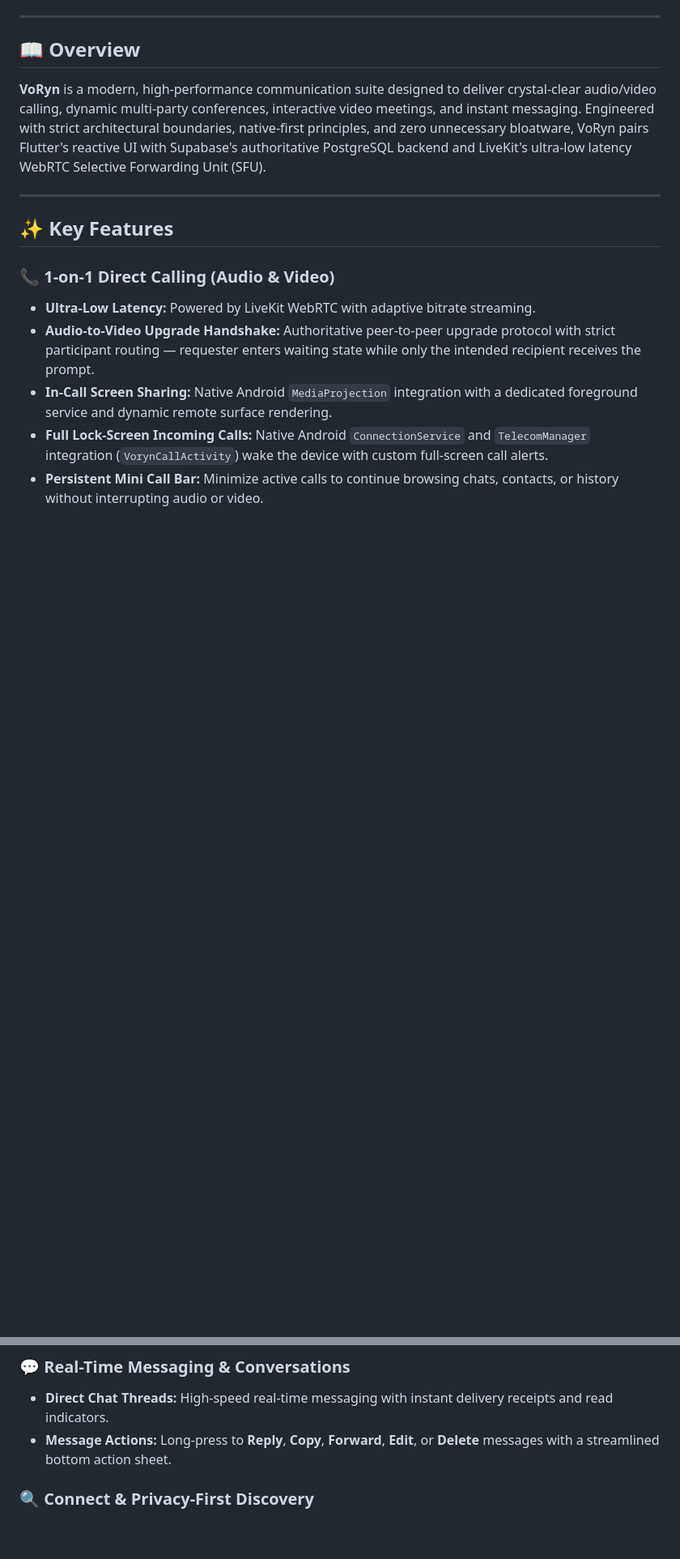
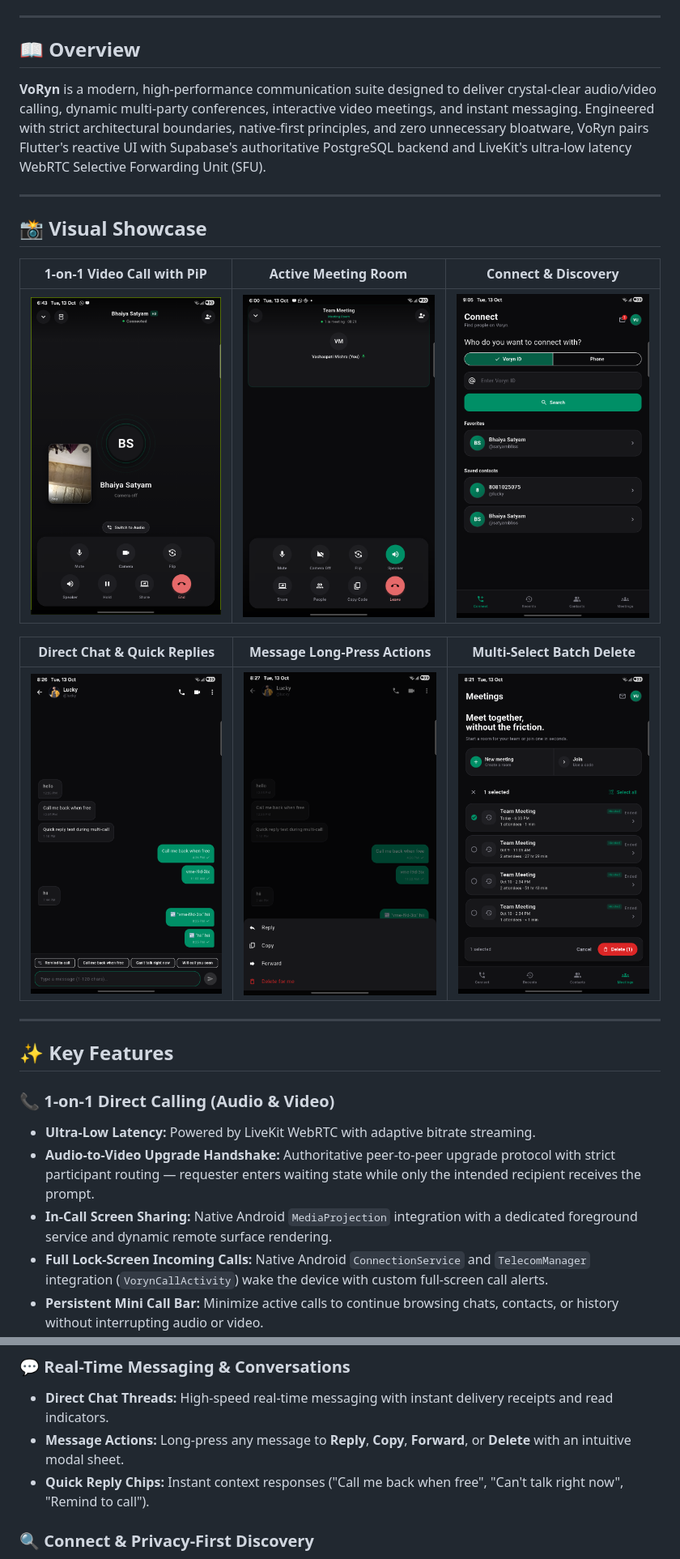
Before and after one commit to elvyntra/Voryn, a Markdown page: README.md, 2 parts joined by grey strips. Shown at 81% size. Rendered like a GitHub page; pictures changed too: docs/screenshots/chat_thread.png (added), docs/screenshots/connect_discovery.png (added), docs/screenshots/meeting_room.png (added); blank space fills up the shorter version.

Commit message:
docs: add production app screenshots gallery to README

```diff
--- a/README.md
+++ b/README.md
@@ -26,6 +26,22 @@
 
 ---
 
+## 📸 Visual Showcase
+
+<div align="center">
+
+| **1-on-1 Video Call with PiP** | **Active Meeting Room** | **Connect & Discovery** |
+|:---:|:---:|:---:|
+| <img src="docs/screenshots/video_call_pip.png" width="260" alt="Video Call with PiP" /> | <img src="docs/screenshots/meeting_room.png" width="260" alt="Active Meeting Room" /> | <img src="docs/screenshots/connect_discovery.png" width="260" alt="Connect & Discovery" /> |
+
+| **Direct Chat & Quick Replies** | **Message Long-Press Actions** | **Multi-Select Batch Delete** |
+|:---:|:---:|:---:|
+| <img src="docs/screenshots/chat_thread.png" width="260" alt="Direct Messaging" /> | <img src="docs/screenshots/message_actions.png" width="260" alt="Message Actions" /> | <img src="docs/screenshots/meetings_multiselect.png" width="260" alt="Multi-Select Batch Delete" /> |
+
+</div>
+
+---
+
 ## ✨ Key Features
 
 ### 📞 1-on-1 Direct Calling (Audio & Video)
@@ -50,7 +67,8 @@
 
 ### 💬 Real-Time Messaging & Conversations
 - **Direct Chat Threads:** High-speed real-time messaging with instant delivery receipts and read indicators.
-- **Message Actions:** Long-press to **Reply**, **Copy**, **Forward**, **Edit**, or **Delete** messages with a streamlined bottom action sheet.
+- **Message Actions:** Long-press any message to **Reply**, **Copy**, **Forward**, or **Delete** with an intuitive modal sheet.
+- **Quick Reply Chips:** Instant context responses ("Call me back when free", "Can't talk right now", "Remind to call").
 
 ### 🔍 Connect & Privacy-First Discovery
 - **Exact Lookups:** Discover people exclusively via verified **Voryn ID** or normalized phone numbers.
```
Also changed, not shown: other parts of README.md (+2 -0 lines).
